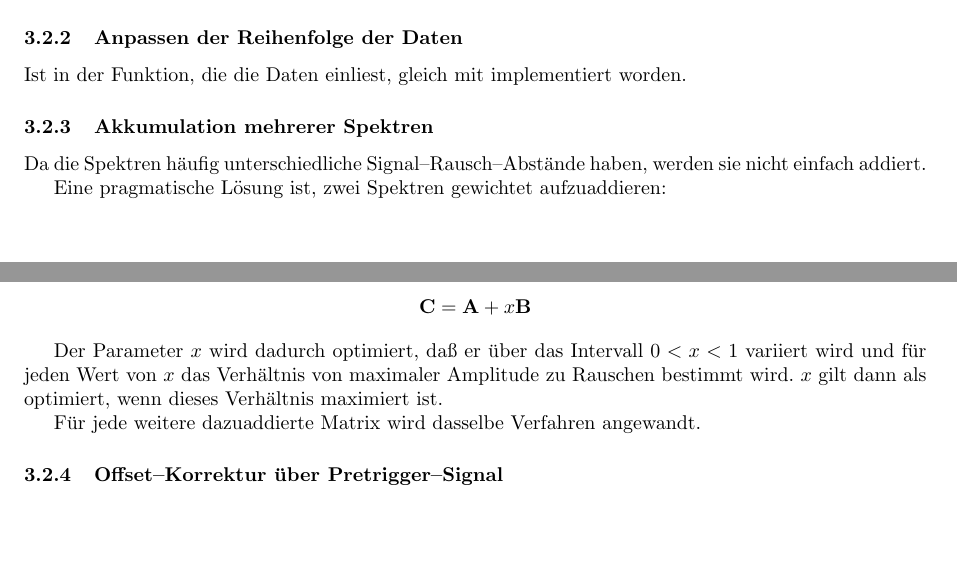
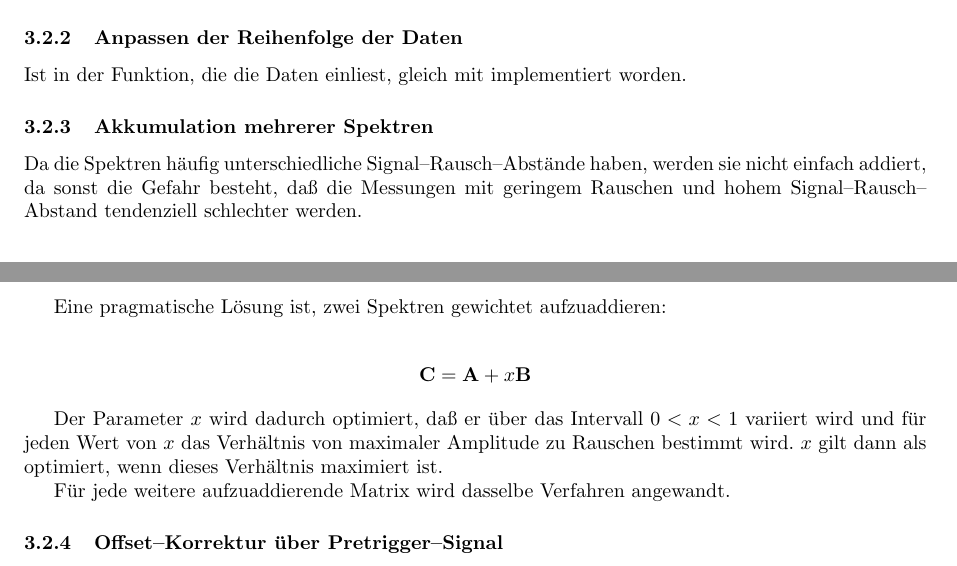
Before and after one commit to tillbiskup/matlab-trepr, a LaTeX paper (doc/konzeption.tex): two parts of pages 5 and 6 of 6, joined at a grey line, cut so that both start at the same text, the shorter picture padded with empty space. Compiled offline with pdfLaTeX.

```diff
--- a/doc/konzeption.tex
+++ b/doc/konzeption.tex
@@ -371,7 +371,9 @@
 \subsubsection{Akkumulation mehrerer Spektren}
 
 Da die Spektren häufig unterschiedliche Signal--Rausch--Abstände haben, werden
-sie nicht einfach addiert.
+sie nicht einfach addiert, da sonst die Gefahr besteht, daß die Messungen mit
+geringem Rauschen und hohem Signal--Rausch--Abstand tendenziell schlechter
+werden.
 
 Eine pragmatische Lösung ist, zwei Spektren gewichtet aufzuaddieren:
 
@@ -384,7 +386,7 @@
 zu Rauschen bestimmt wird. $x$ gilt dann als optimiert, wenn dieses Verhältnis
 maximiert ist.
 
-Für jede weitere dazuaddierte Matrix wird dasselbe Verfahren angewandt.
+Für jede weitere aufzuaddierende Matrix wird dasselbe Verfahren angewandt.
 
 
 \subsubsection{Offset--Korrektur über Pretrigger--Signal}
```
Also changed, not shown: 1 other file.
